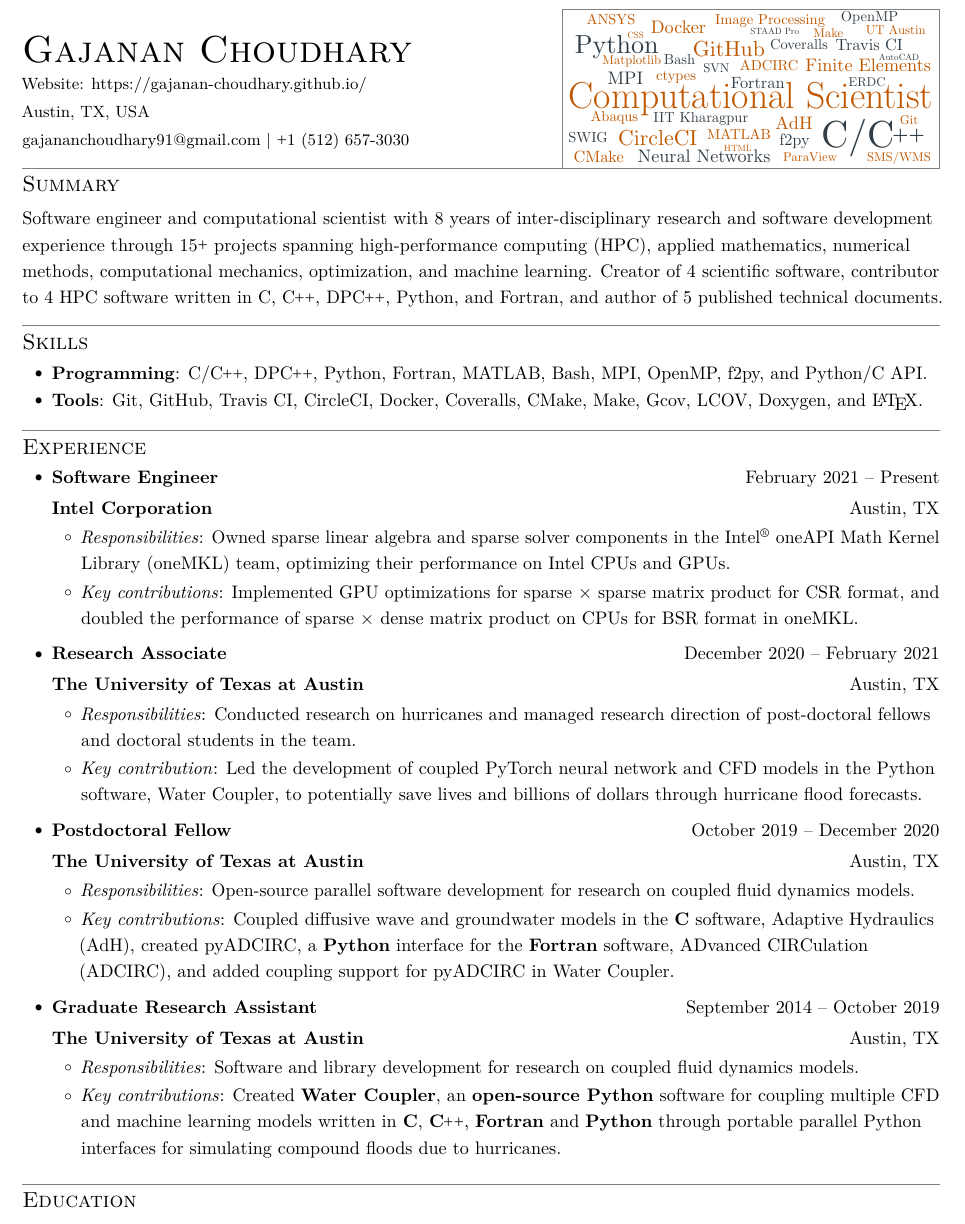
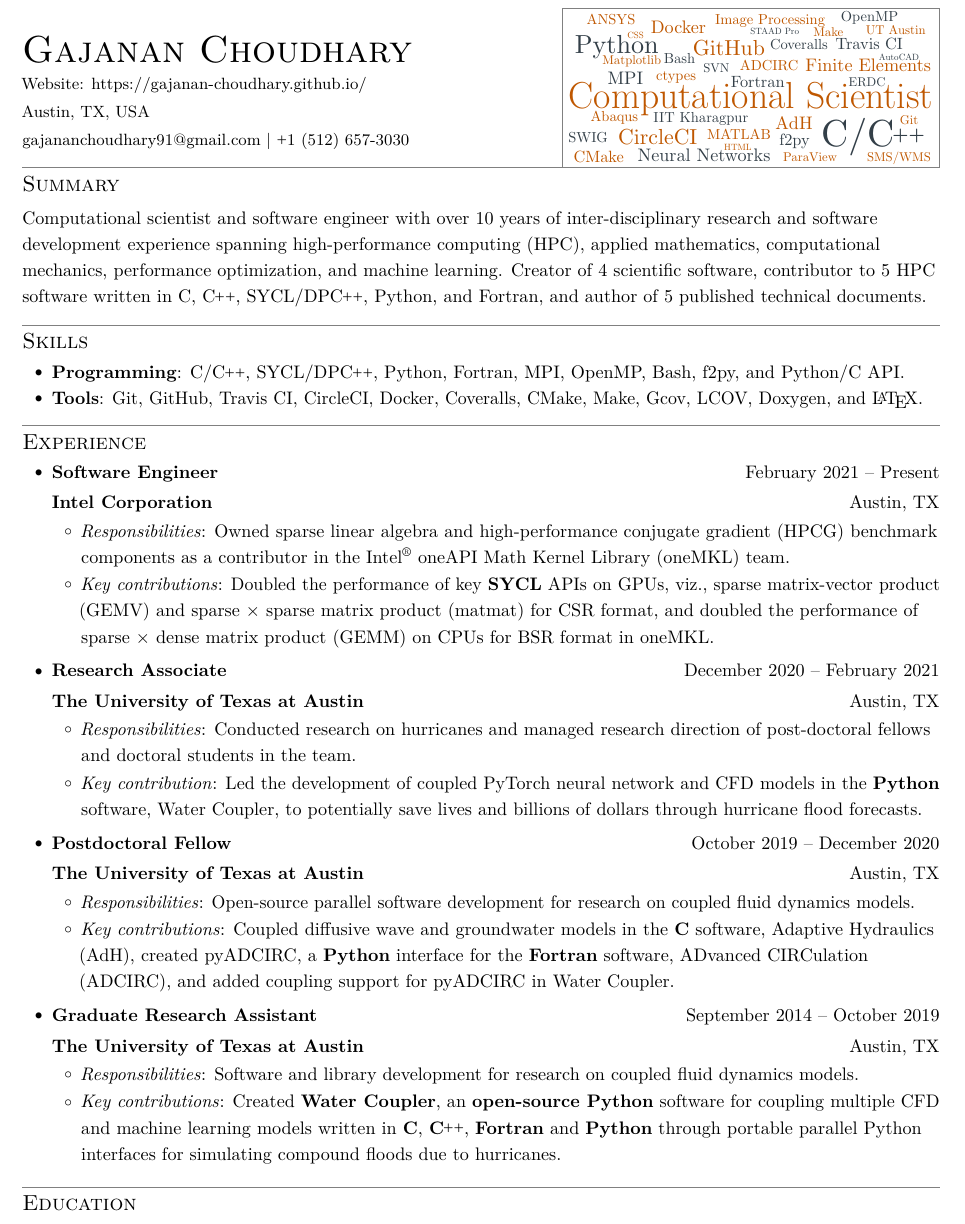
Before and after one commit to gajanan-choudhary/CV-Resume, a LaTeX CV (one-page-resume.tex): part of the page, cut so that both start at the same text. Compiled offline with pdfLaTeX.

Commit message:
Update Intel experience in one-page resume

```diff
--- a/one-page-resume.tex
+++ b/one-page-resume.tex
@@ -29,26 +29,26 @@
 
 %------------------------------------SUMMARY-----------------------------------%
 \section{Summary}
-Software engineer and computational scientist with 8 years of
-inter-disciplinary research and software development experience through
-15\smallplus{} projects spanning high-performance computing (HPC), applied
-mathematics, numerical methods, computational mechanics, optimization, and
-machine learning. Creator of 4 scientific software, contributor to 4 HPC
-software written in C, \CC{}, DP\CC{}, Python, and Fortran, and author of 5
-published technical documents.
+Computational scientist and software engineer with over 10 years of
+inter-disciplinary research and software development experience spanning
+high-performance computing (HPC), applied mathematics, computational
+mechanics, performance optimization, and machine learning. Creator of 4
+scientific software, contributor to 5 HPC software written in C, \CC{},
+SYCL/DP\CC{}, Python, and Fortran, and author of 5 published technical
+documents.
 
 %------------------------------PROGRAMMING SKILLS------------------------------%
 \section{Skills}
   \resumeSubItemListStart
-    \resumeSubItem{Programming}{C/\CC{}, DP\CC{}, Python, Fortran, MATLAB, Bash,
-                               MPI, OpenMP, f2py, and Python/C API.}
+    \resumeSubItem{Programming}{C/\CC{}, SYCL/DP\CC{}, Python, Fortran, MPI,
+                               OpenMP, Bash, f2py, and Python/C API.}
     \resumeSubItem{Tools}{Git, GitHub, Travis CI, CircleCI, Docker, Coveralls,
                          CMake, Make, Gcov, LCOV, Doxygen, and \LaTeX{}.}
   \resumeSubItemListEnd
 
 %------------------------------------HEADING-----------------------------------%
 %\setlength{\columnsep}{0pt}%
-\vspace{-244.4pt}
+\vspace{-242.1pt}
 %%\vspace{-162pt}
 %\vspace{-82pt}
 %\vspace{-168.25pt}
@@ -147,7 +147,7 @@ published technical documents.
 
 %\vspace{68pt}
 %\vspace{164pt}
-\vspace{228.25pt}
+\vspace{225.95pt}
 
 % Following needed since wordcloud messes up wrapping the \hrule lines
 
@@ -183,14 +183,16 @@ published technical documents.
       \resumeSubSubheading{\textbf{Intel Corporation}}{Austin, TX}
         \resumeItemListStart
           \resumeItem{Responsibilities}
-            {Owned sparse linear algebra and sparse solver components in the
+            {Owned sparse linear algebra and high-performance conjugate gradient
+            (HPCG) benchmark components as a contributor in the
             Intel\textsuperscript{\scriptsize{\textregistered}} oneAPI Math
-            Kernel Library (oneMKL) team, optimizing their performance on Intel
-            CPUs and GPUs.}
+            Kernel Library (oneMKL) team.}
           \resumeItem{Key contributions}
-            {Implemented GPU optimizations for sparse $\times$ sparse matrix
-            product for CSR format, and doubled the performance of sparse
-            $\times$ dense matrix product on CPUs for BSR format in oneMKL.}
+            {Doubled the performance of key \textbf{SYCL} APIs on GPUs, viz.,
+            sparse matrix-vector product (GEMV) and sparse $\times$ sparse
+            matrix product (matmat) for CSR format, and doubled the
+            performance of sparse $\times$ dense matrix product (GEMM) on CPUs
+            for BSR format in oneMKL.}
         \resumeItemListEnd
 
     %---------------------------------Title------------------------------------%
@@ -204,8 +206,9 @@ published technical documents.
             of post-doctoral fellows and doctoral students in the team.}
           \resumeItem{Key contribution}
             {Led the development of coupled PyTorch neural network and CFD
-            models in the Python software, Water Coupler, to potentially save
-            lives and billions of dollars through hurricane flood forecasts.}
+            models in the \textbf{Python} software, Water Coupler, to
+            potentially save lives and billions of dollars through hurricane
+            flood forecasts.}
         \resumeItemListEnd
 
     %---------------------------------Title------------------------------------%
```
